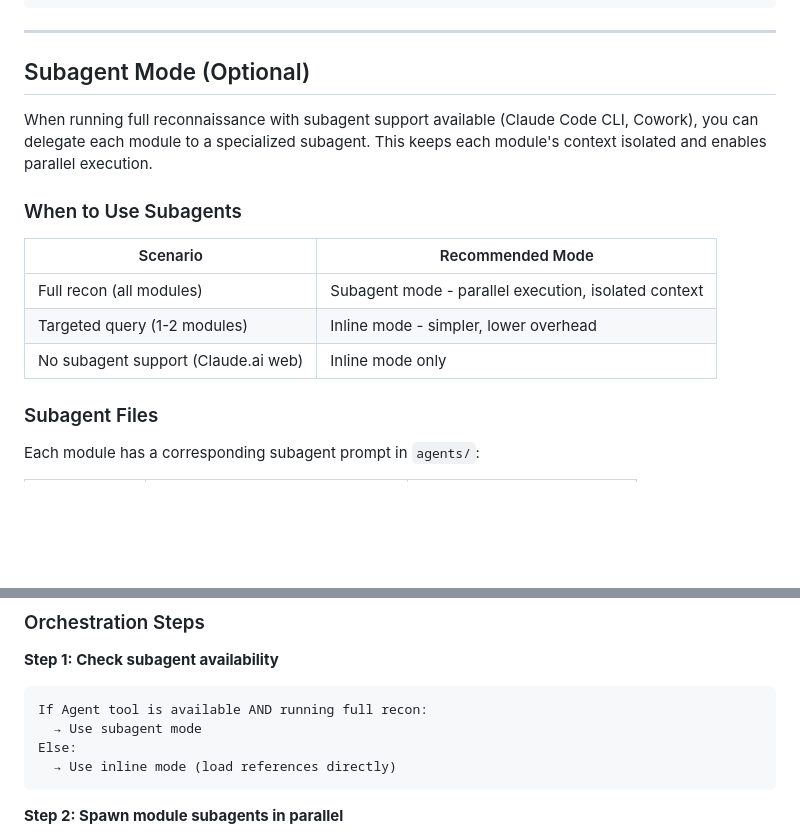
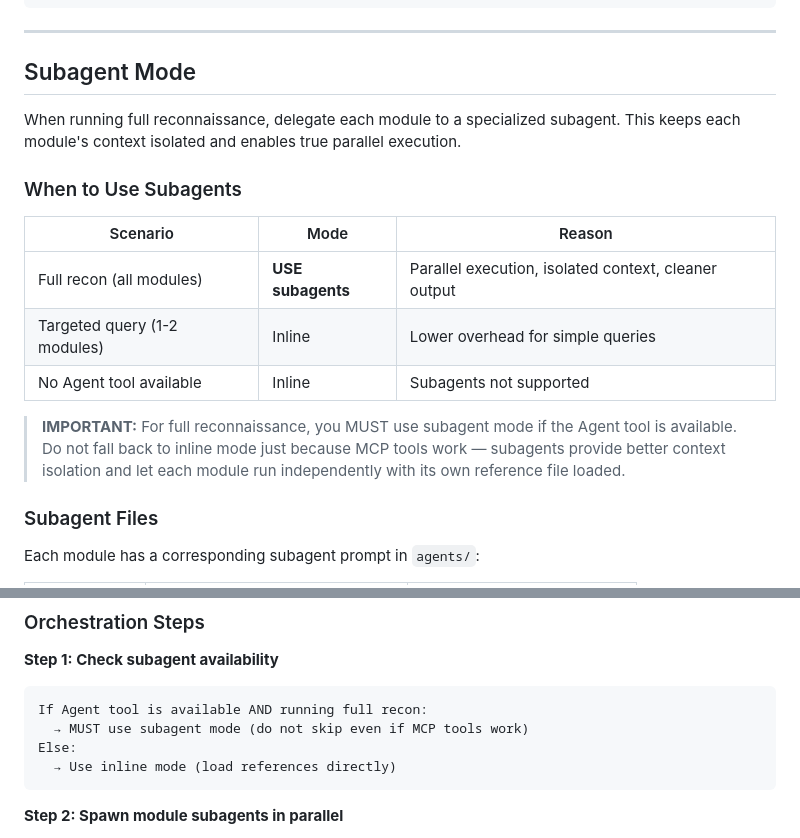
Before and after one commit to aws-samples/sample-apex-skills, a Markdown page: skills/eks-recon/SKILL.md, 2 parts joined by grey strips. Rendered like a GitHub page; blank space fills up the shorter version.

Commit message:
Make subagent mode mandatory for full recon

````diff
--- a/skills/eks-recon/SKILL.md
+++ b/skills/eks-recon/SKILL.md
@@ -291,17 +291,19 @@ addons:
 
 ---
 
-## Subagent Mode (Optional)
+## Subagent Mode
 
-When running full reconnaissance with subagent support available (Claude Code CLI, Cowork), you can delegate each module to a specialized subagent. This keeps each module's context isolated and enables parallel execution.
+When running full reconnaissance, delegate each module to a specialized subagent. This keeps each module's context isolated and enables true parallel execution.
 
 ### When to Use Subagents
 
-| Scenario | Recommended Mode |
-|----------|------------------|
-| Full recon (all modules) | Subagent mode - parallel execution, isolated context |
-| Targeted query (1-2 modules) | Inline mode - simpler, lower overhead |
-| No subagent support (Claude.ai web) | Inline mode only |
+| Scenario | Mode | Reason |
+|----------|------|--------|
+| Full recon (all modules) | **USE subagents** | Parallel execution, isolated context, cleaner output |
+| Targeted query (1-2 modules) | Inline | Lower overhead for simple queries |
+| No Agent tool available | Inline | Subagents not supported |
+
+> **IMPORTANT:** For full reconnaissance, you MUST use subagent mode if the Agent tool is available. Do not fall back to inline mode just because MCP tools work — subagents provide better context isolation and let each module run independently with its own reference file loaded.
 
 ### Subagent Files
 
@@ -323,7 +325,7 @@ Each module has a corresponding subagent prompt in `agents/`:
 **Step 1: Check subagent availability**
 ```
 If Agent tool is available AND running full recon:
-  → Use subagent mode
+  → MUST use subagent mode (do not skip even if MCP tools work)
 Else:
   → Use inline mode (load references directly)
 ```
````
